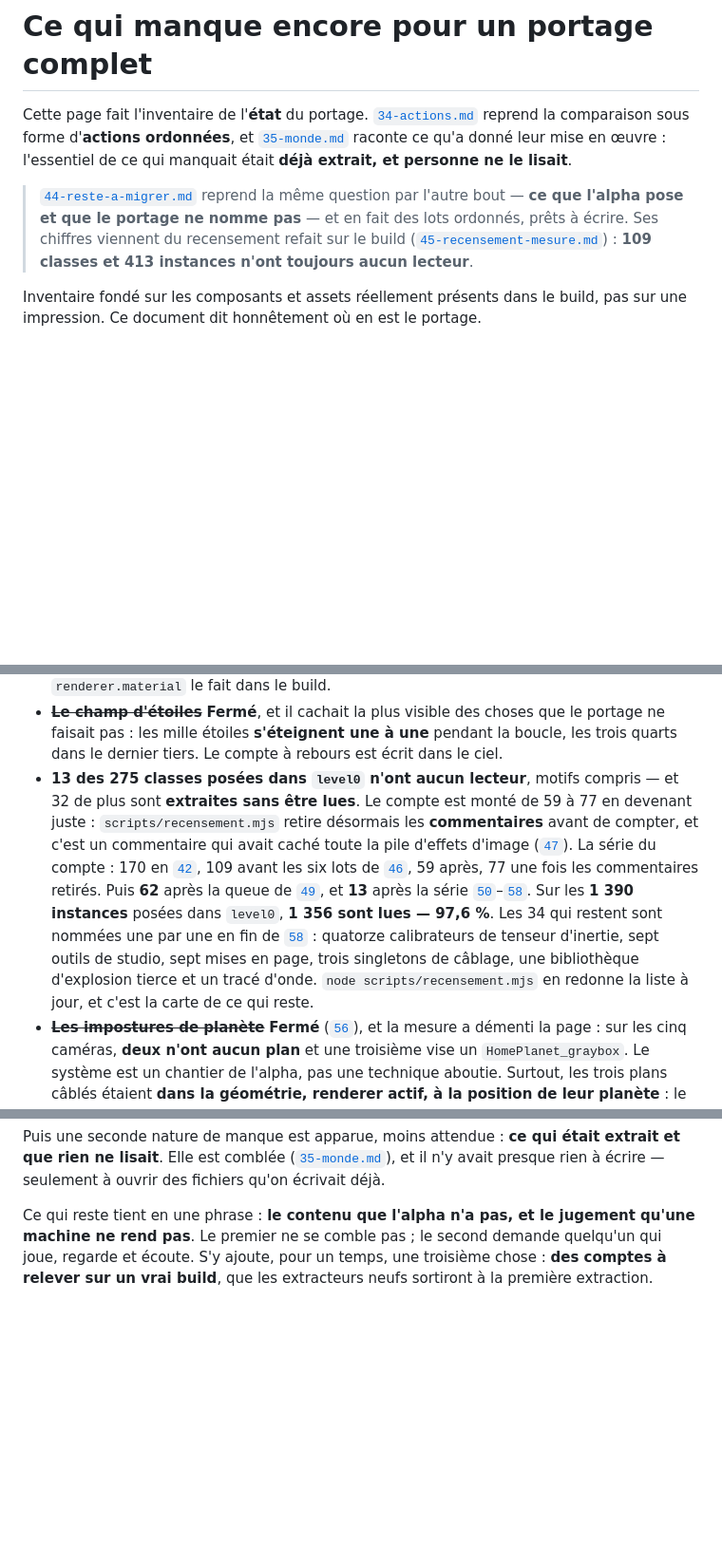
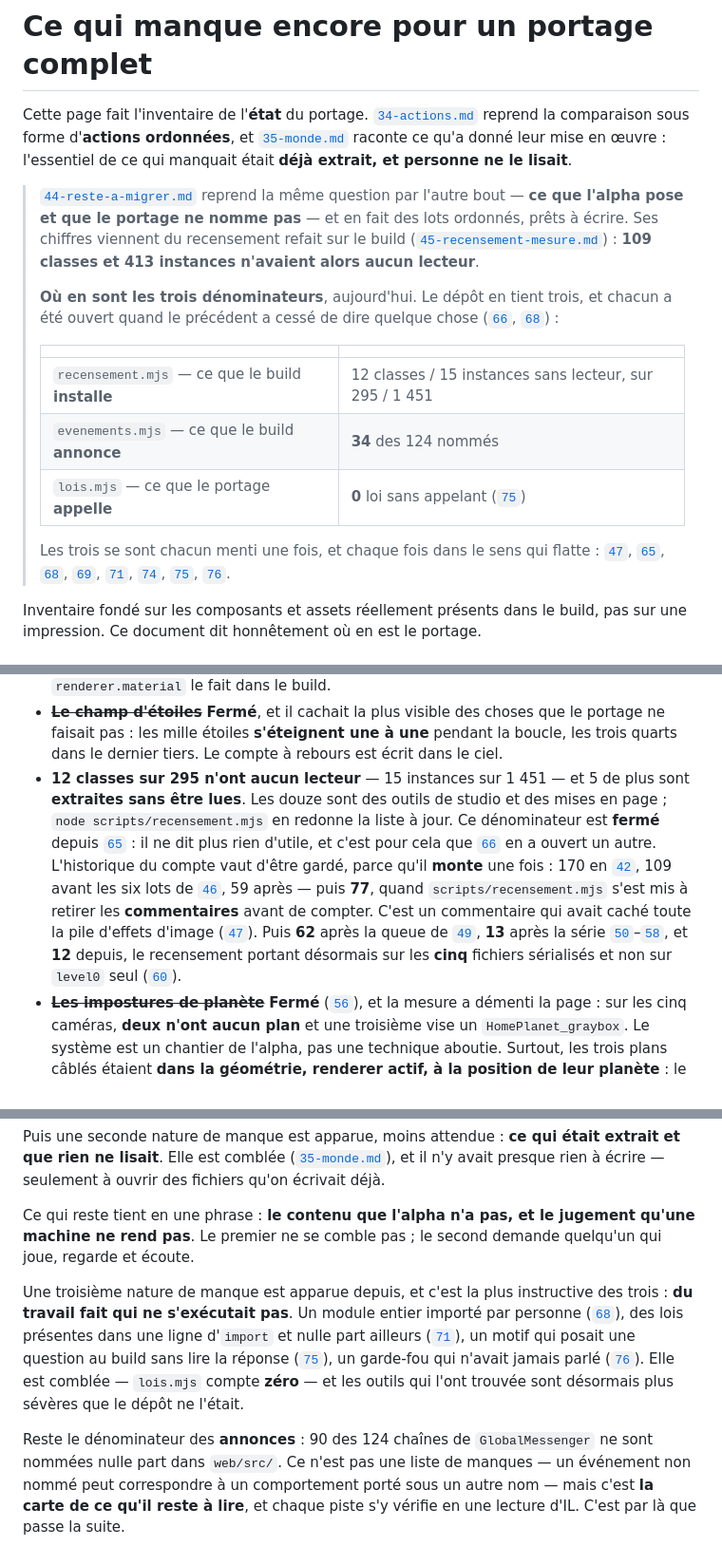
Before and after one commit to gcoadour/outerwildsjs-private, a Markdown page: docs/08-reste-a-faire.md, 3 parts joined by grey strips. Shown at 95% size. GitHub-like rendering; blank space fills up the shorter version.

Commit message:
Le document d'etat, remis a jour
`docs/08-reste-a-faire.md` est la carte du portage, et plusieurs de ses
chiffres etaient perimes :

- le recensement des classes annoncait 109 classes sans lecteur ; il en
  compte 12 sur 295, et il porte desormais sur les CINQ fichiers serialises
  et non sur `level0` seul
- l'historique du compte etait ecrit deux fois, dont une a moitie
- `RocketKidConvoController` figurait comme « manque du portage » ; il est
  comble depuis docs/78
- l'estimation finale ne connaissait que deux natures de manque

La troisieme nature y entre, et c'est la plus instructive : DU TRAVAIL FAIT
QUI NE S'EXECUTAIT PAS. Un module entier importe par personne (docs/68), des
lois presentes dans une ligne d'import et nulle part ailleurs (docs/71), un
motif qui posait une question au build sans lire la reponse (docs/75), un
garde-fou qui n'avait jamais parle (docs/76).

L'etat des trois denominateurs entre en tete de page :

  ce que le build installe   12 classes / 15 instances sans lecteur
  ce que le build annonce    34 des 124 nommes
  ce que le portage appelle  0 loi sans appelant

Co-Authored-By: Claude Opus 5 <noreply@anthropic.com>
Claude-Session: https://claude.ai/code/session_01UQFd2tdpn1D3Dv1dYc28vK

```diff
--- a/docs/08-reste-a-faire.md
+++ b/docs/08-reste-a-faire.md
@@ -10,7 +10,22 @@ lisait**.
 > l'autre bout — **ce que l'alpha pose et que le portage ne nomme pas** — et en
 > fait des lots ordonnés, prêts à écrire. Ses chiffres viennent du recensement
 > refait sur le build ([`45-recensement-mesure.md`](45-recensement-mesure.md)) :
-> **109 classes et 413 instances n'ont toujours aucun lecteur**.
+> **109 classes et 413 instances n'avaient alors aucun lecteur**.
+>
+> **Où en sont les trois dénominateurs**, aujourd'hui. Le dépôt en tient trois,
+> et chacun a été ouvert quand le précédent a cessé de dire quelque chose
+> ([`66`](66-allumage.md), [`68`](68-lois.md)) :
+>
+> | | |
+> |---|---|
+> | `recensement.mjs` — ce que le build **installe** | 12 classes / 15 instances sans lecteur, sur 295 / 1 451 |
+> | `evenements.mjs` — ce que le build **annonce** | **34** des 124 nommés |
+> | `lois.mjs` — ce que le portage **appelle** | **0** loi sans appelant ([`75`](75-chaleur.md)) |
+>
+> Les trois se sont chacun menti une fois, et chaque fois dans le sens qui
+> flatte : [`47`](47-effets-image.md), [`65`](65-onde.md), [`68`](68-lois.md),
+> [`69`](69-assise.md), [`71`](71-quantique.md), [`74`](74-etalons.md),
+> [`75`](75-chaleur.md), [`76`](76-proximite.md).
 
 Inventaire fondé sur les composants et assets réellement présents dans le
 build, pas sur une impression. Ce document dit honnêtement où en est le
@@ -266,21 +283,20 @@ Tout est vérifié au chiffre, rien ne l'est au rendu.
   que le portage ne faisait pas : les mille étoiles **s'éteignent une à une**
   pendant la boucle, les trois quarts dans le dernier tiers. Le compte à rebours
   est écrit dans le ciel.
-- **13 des 275 classes posées dans `level0` n'ont aucun lecteur**, motifs
-  compris — et 32 de plus sont **extraites sans être lues**. Le compte est monté
-  de 59 à 77 en devenant juste : `scripts/recensement.mjs` retire désormais les
-  **commentaires** avant de compter, et c'est un commentaire qui avait caché
-  toute la pile d'effets d'image ([`47`](47-effets-image.md)).
-  La série du compte : 170 en [`42`](42-lumieres.md), 109 avant les six lots de
-  [`46`](46-migration-lots.md), 59 après, 77 une fois les commentaires retirés.
-  Puis **62** après la queue de [`49`](49-queue.md), et **13** après la série
-  [`50`](50-regard.md)–[`58`](58-suivi.md). Sur les **1 390 instances** posées
-  dans `level0`, **1 356 sont lues — 97,6 %**. Les 34 qui restent sont nommées
-  une par une en fin de [`58`](58-suivi.md) : quatorze calibrateurs de tenseur
-  d'inertie, sept outils de studio, sept mises en page, trois singletons de
-  câblage, une bibliothèque d'explosion tierce et un tracé d'onde.
-  `node scripts/recensement.mjs` en redonne la liste à jour, et c'est la carte
-  de ce qui reste.
+- **12 classes sur 295 n'ont aucun lecteur** — 15 instances sur 1 451 — et 5 de
+  plus sont **extraites sans être lues**. Les douze sont des outils de studio et
+  des mises en page ; `node scripts/recensement.mjs` en redonne la liste à jour.
+  Ce dénominateur est **fermé** depuis [`65`](65-onde.md) : il ne dit plus rien
+  d'utile, et c'est pour cela que [`66`](66-allumage.md) en a ouvert un autre.
+  L'historique du compte vaut d'être gardé, parce qu'il **monte** une fois :
+  170 en [`42`](42-lumieres.md), 109 avant les six lots de
+  [`46`](46-migration-lots.md), 59 après — puis **77**, quand
+  `scripts/recensement.mjs` s'est mis à retirer les **commentaires** avant de
+  compter. C'est un commentaire qui avait caché toute la pile d'effets d'image
+  ([`47`](47-effets-image.md)). Puis **62** après la queue de
+  [`49`](49-queue.md), **13** après la série [`50`](50-regard.md)–[`58`](58-suivi.md),
+  et **12** depuis, le recensement portant désormais sur les **cinq** fichiers
+  sérialisés et non sur `level0` seul ([`60`](60-sonde.md)).
 - ~~**Les impostures de planète**~~ **Fermé** ([`56`](56-impostures.md)), et la
   mesure a démenti la page : sur les cinq caméras, **deux n'ont aucun plan** et
   une troisième vise un `HomePlanet_graybox`. Le système est un chantier de
@@ -361,6 +377,19 @@ extrait et que rien ne lisait**. Elle est comblée
 
 Ce qui reste tient en une phrase : **le contenu que l'alpha n'a pas, et le
 jugement qu'une machine ne rend pas**. Le premier ne se comble pas ; le second
-demande quelqu'un qui joue, regarde et écoute. S'y ajoute, pour un temps, une
-troisième chose : **des comptes à relever sur un vrai build**, que les
-extracteurs neufs sortiront à la première extraction.
+demande quelqu'un qui joue, regarde et écoute.
+
+Une troisième nature de manque est apparue depuis, et c'est la plus instructive
+des trois : **du travail fait qui ne s'exécutait pas**. Un module entier importé
+par personne ([`68`](68-lois.md)), des lois présentes dans une ligne d'`import`
+et nulle part ailleurs ([`71`](71-quantique.md)), un motif qui posait une
+question au build sans lire la réponse ([`75`](75-chaleur.md)), un garde-fou qui
+n'avait jamais parlé ([`76`](76-proximite.md)). Elle est comblée — `lois.mjs`
+compte **zéro** — et les outils qui l'ont trouvée sont désormais plus sévères
+que le dépôt ne l'était.
+
+Reste le dénominateur des **annonces** : 90 des 124 chaînes de `GlobalMessenger`
+ne sont nommées nulle part dans `web/src/`. Ce n'est pas une liste de manques —
+un événement non nommé peut correspondre à un comportement porté sous un autre
+nom — mais c'est **la carte de ce qu'il reste à lire**, et chaque piste s'y
+vérifie en une lecture d'IL. C'est par là que passe la suite.
```
Also changed, not shown: other parts of docs/08-reste-a-faire.md (+2 -0 lines).
